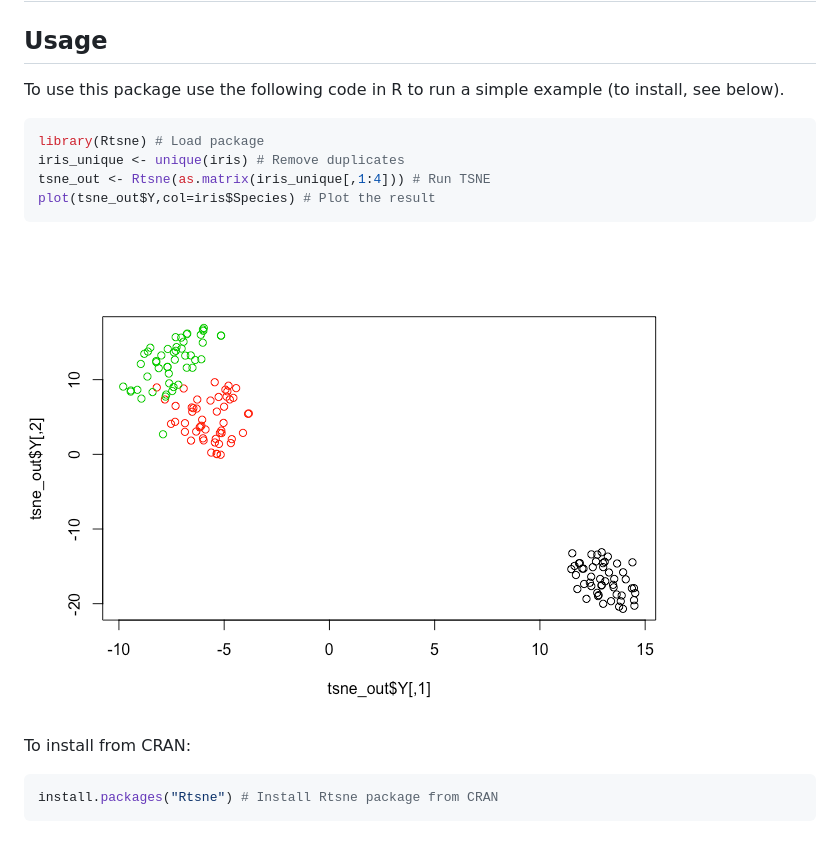
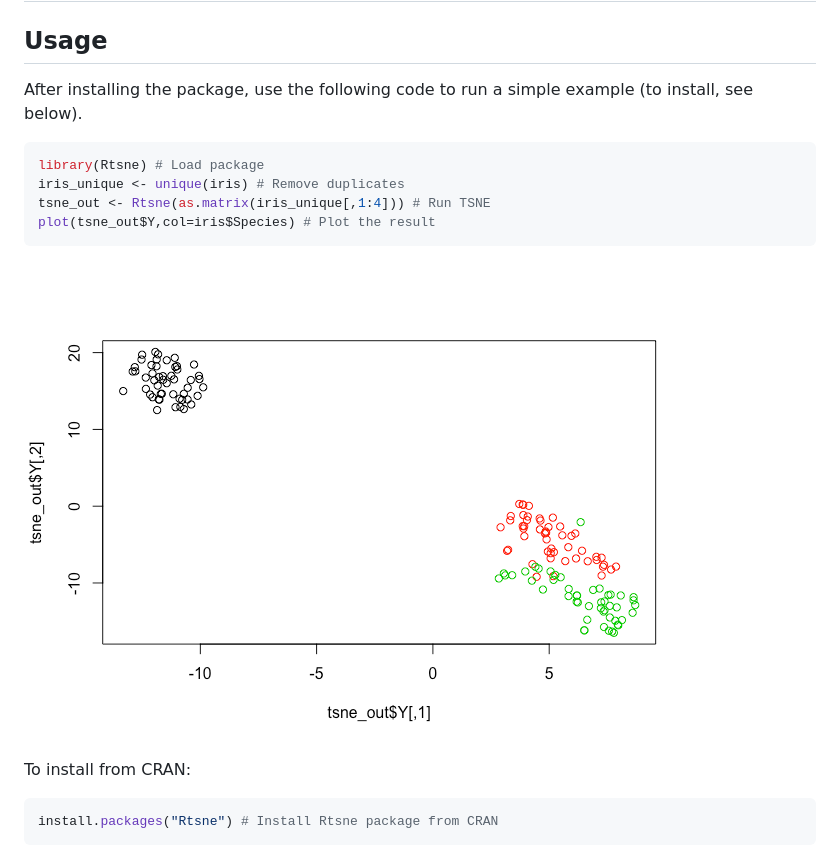
Before and after one commit to jkrijthe/Rtsne, a Markdown page: README.md, the part around the change. Drawn GitHub-style; pictures changed too: README-example-1.png.

Commit message:
Update description in README

````diff
--- a/README.md
+++ b/README.md
@@ -7,7 +7,7 @@ R wrapper for Van der Maaten's Barnes-Hut implementation of t-Distributed Stocha
 Usage
 -----
 
-To use this package use the following code in R to run a simple example (to install, see below).
+After installing the package, use the following code to run a simple example (to install, see below).
 
 ``` r
 library(Rtsne) # Load package
````
Also changed, not shown: 1 other file.
